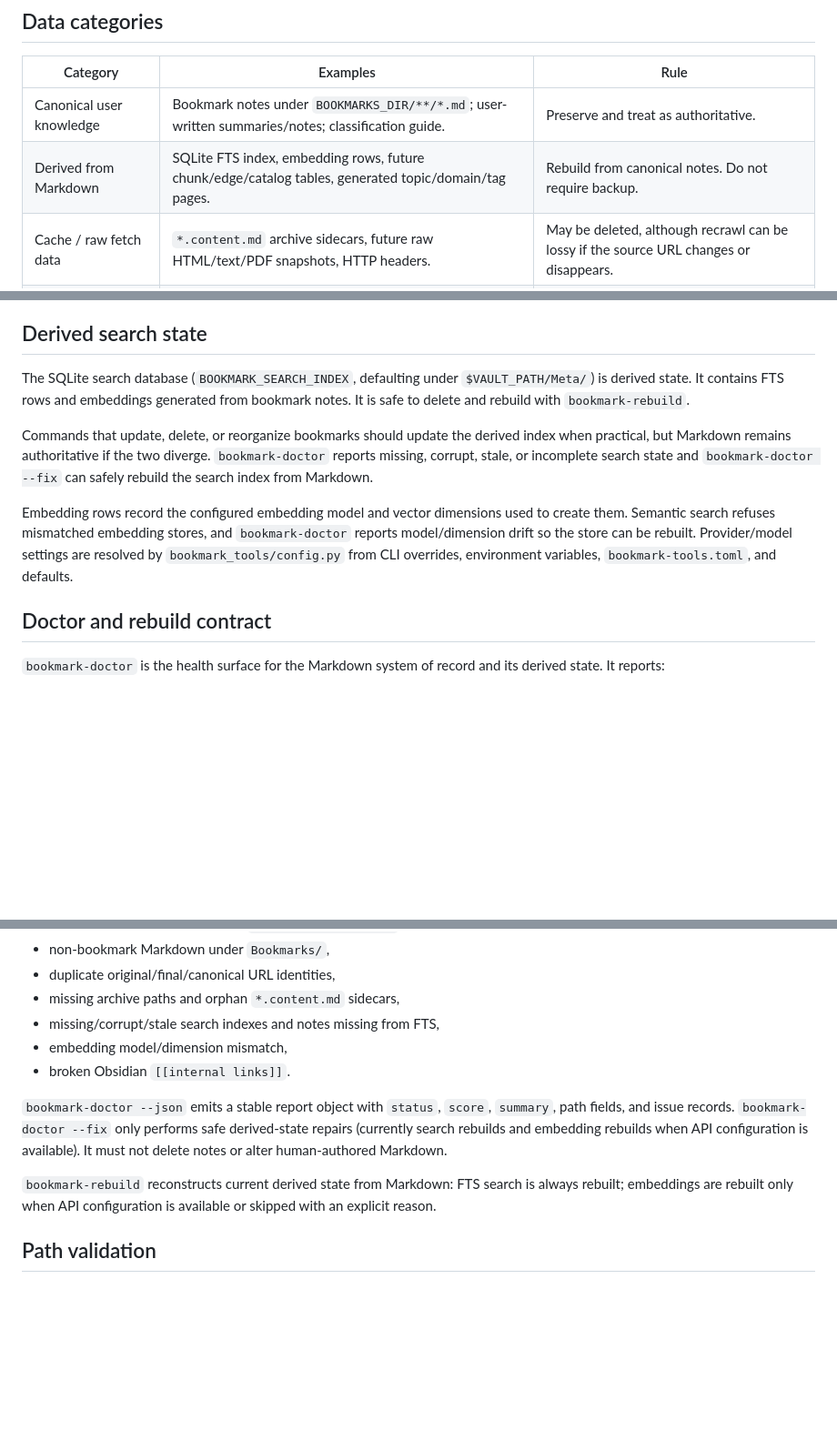
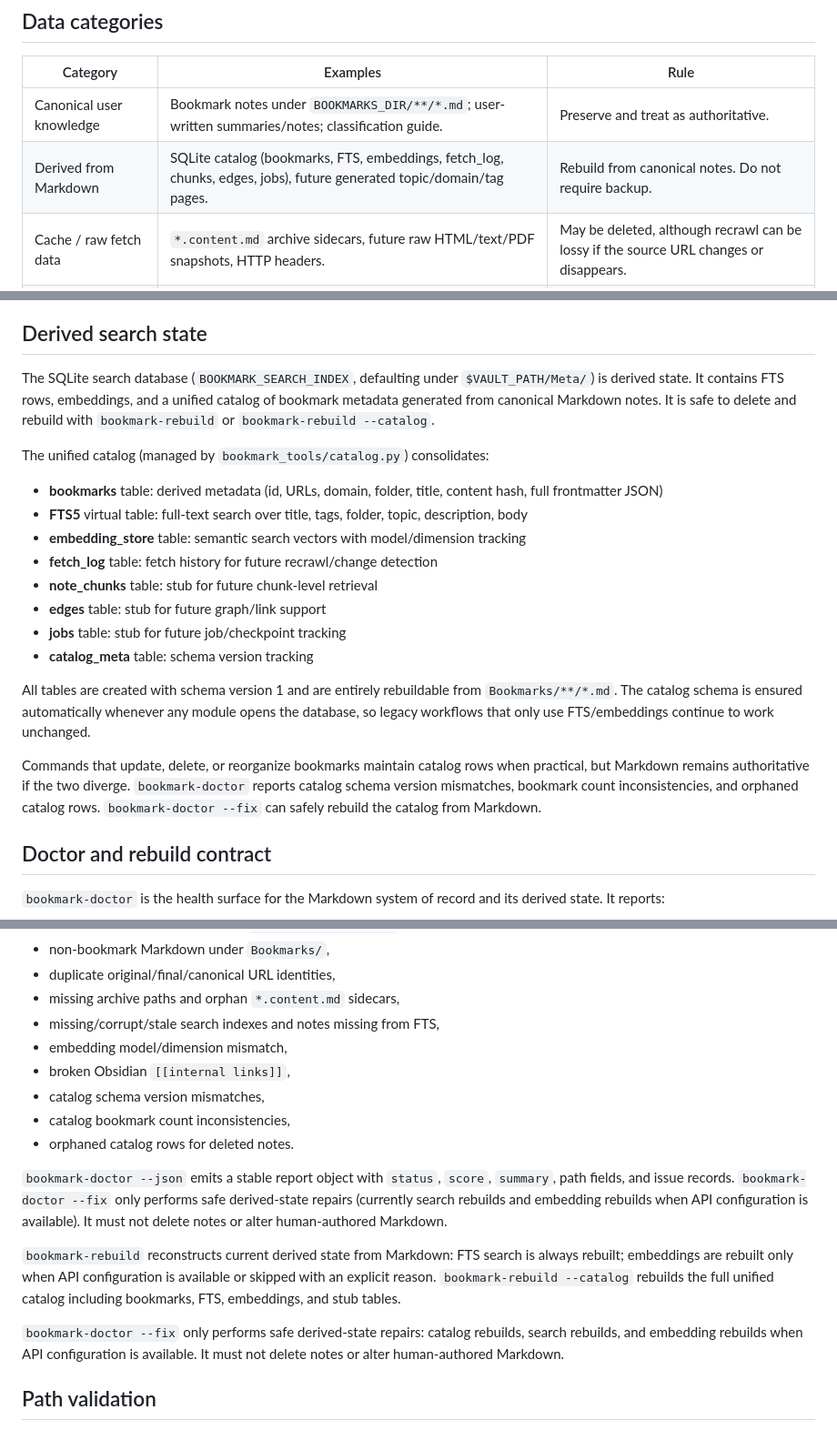
Before and after one commit to mengkeat/bookmark-tools, a Markdown page: docs/SYSTEM_OF_RECORD.md, 3 parts joined by grey strips. Shown at 91% size. GitHub-like rendering; blank space fills up the shorter version.

Commit message:
docs(system-of-record): document unified catalog and Phase 4 changes
Updates SYSTEM_OF_RECORD.md to describe the catalog tables,
the rebuild --catalog workflow, and new doctor checks for
catalog health.

```diff
--- a/docs/SYSTEM_OF_RECORD.md
+++ b/docs/SYSTEM_OF_RECORD.md
@@ -13,7 +13,7 @@ A healthy vault should be recoverable from the Markdown notes under `BOOKMARKS_D
 | Category | Examples | Rule |
 |---|---|---|
 | Canonical user knowledge | Bookmark notes under `BOOKMARKS_DIR/**/*.md`; user-written summaries/notes; classification guide. | Preserve and treat as authoritative. |
-| Derived from Markdown | SQLite FTS index, embedding rows, future chunk/edge/catalog tables, generated topic/domain/tag pages. | Rebuild from canonical notes. Do not require backup. |
+| Derived from Markdown | SQLite catalog (bookmarks, FTS, embeddings, fetch_log, chunks, edges, jobs), future generated topic/domain/tag pages. | Rebuild from canonical notes. Do not require backup. |
 | Cache / raw fetch data | `*.content.md` archive sidecars, future raw HTML/text/PDF snapshots, HTTP headers. | May be deleted, although recrawl can be lossy if the source URL changes or disappears. |
 | Runtime-only state | Future jobs, checkpoints, progress rows, transient failure records. | Not user knowledge; may be dropped or retried. |
 | Local secrets/config | `.env`, API keys, local path/provider settings. | Never commit secrets. Validate before commands run. |
@@ -93,11 +93,22 @@ Sidecars are cache/raw data. They can support search or future recrawl/change wo
 
 ## Derived search state
 
-The SQLite search database (`BOOKMARK_SEARCH_INDEX`, defaulting under `$VAULT_PATH/Meta/`) is derived state. It contains FTS rows and embeddings generated from bookmark notes. It is safe to delete and rebuild with `bookmark-rebuild`.
+The SQLite search database (`BOOKMARK_SEARCH_INDEX`, defaulting under `$VAULT_PATH/Meta/`) is derived state. It contains FTS rows, embeddings, and a unified catalog of bookmark metadata generated from canonical Markdown notes. It is safe to delete and rebuild with `bookmark-rebuild` or `bookmark-rebuild --catalog`.
 
-Commands that update, delete, or reorganize bookmarks should update the derived index when practical, but Markdown remains authoritative if the two diverge. `bookmark-doctor` reports missing, corrupt, stale, or incomplete search state and `bookmark-doctor --fix` can safely rebuild the search index from Markdown.
+The unified catalog (managed by `bookmark_tools/catalog.py`) consolidates:
 
-Embedding rows record the configured embedding model and vector dimensions used to create them. Semantic search refuses mismatched embedding stores, and `bookmark-doctor` reports model/dimension drift so the store can be rebuilt. Provider/model settings are resolved by `bookmark_tools/config.py` from CLI overrides, environment variables, `bookmark-tools.toml`, and defaults.
+- **bookmarks** table: derived metadata (id, URLs, domain, folder, title, content hash, full frontmatter JSON)
+- **FTS5** virtual table: full-text search over title, tags, folder, topic, description, body
+- **embedding_store** table: semantic search vectors with model/dimension tracking
+- **fetch_log** table: fetch history for future recrawl/change detection
+- **note_chunks** table: stub for future chunk-level retrieval
+- **edges** table: stub for future graph/link support
+- **jobs** table: stub for future job/checkpoint tracking
+- **catalog_meta** table: schema version tracking
+
+All tables are created with schema version 1 and are entirely rebuildable from `Bookmarks/**/*.md`. The catalog schema is ensured automatically whenever any module opens the database, so legacy workflows that only use FTS/embeddings continue to work unchanged.
+
+Commands that update, delete, or reorganize bookmarks maintain catalog rows when practical, but Markdown remains authoritative if the two diverge. `bookmark-doctor` reports catalog schema version mismatches, bookmark count inconsistencies, and orphaned catalog rows. `bookmark-doctor --fix` can safely rebuild the catalog from Markdown.
 
 ## Doctor and rebuild contract
 
@@ -111,11 +122,16 @@ Embedding rows record the configured embedding model and vector dimensions used
 - missing archive paths and orphan `*.content.md` sidecars,
 - missing/corrupt/stale search indexes and notes missing from FTS,
 - embedding model/dimension mismatch,
-- broken Obsidian `[[internal links]]`.
+- broken Obsidian `[[internal links]]`,
+- catalog schema version mismatches,
+- catalog bookmark count inconsistencies,
+- orphaned catalog rows for deleted notes.
 
 `bookmark-doctor --json` emits a stable report object with `status`, `score`, `summary`, path fields, and issue records. `bookmark-doctor --fix` only performs safe derived-state repairs (currently search rebuilds and embedding rebuilds when API configuration is available). It must not delete notes or alter human-authored Markdown.
 
-`bookmark-rebuild` reconstructs current derived state from Markdown: FTS search is always rebuilt; embeddings are rebuilt only when API configuration is available or skipped with an explicit reason.
+`bookmark-rebuild` reconstructs current derived state from Markdown: FTS search is always rebuilt; embeddings are rebuilt only when API configuration is available or skipped with an explicit reason. `bookmark-rebuild --catalog` rebuilds the full unified catalog including bookmarks, FTS, embeddings, and stub tables.
+
+`bookmark-doctor --fix` only performs safe derived-state repairs: catalog rebuilds, search rebuilds, and embedding rebuilds when API configuration is available. It must not delete notes or alter human-authored Markdown.
 
 ## Path validation
 
```
